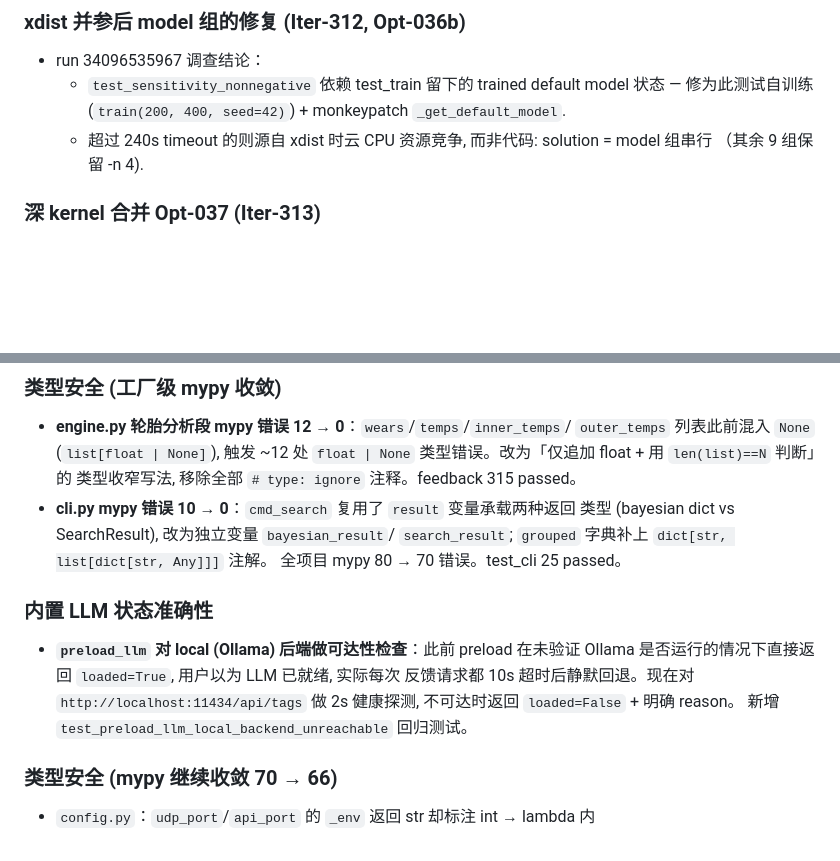
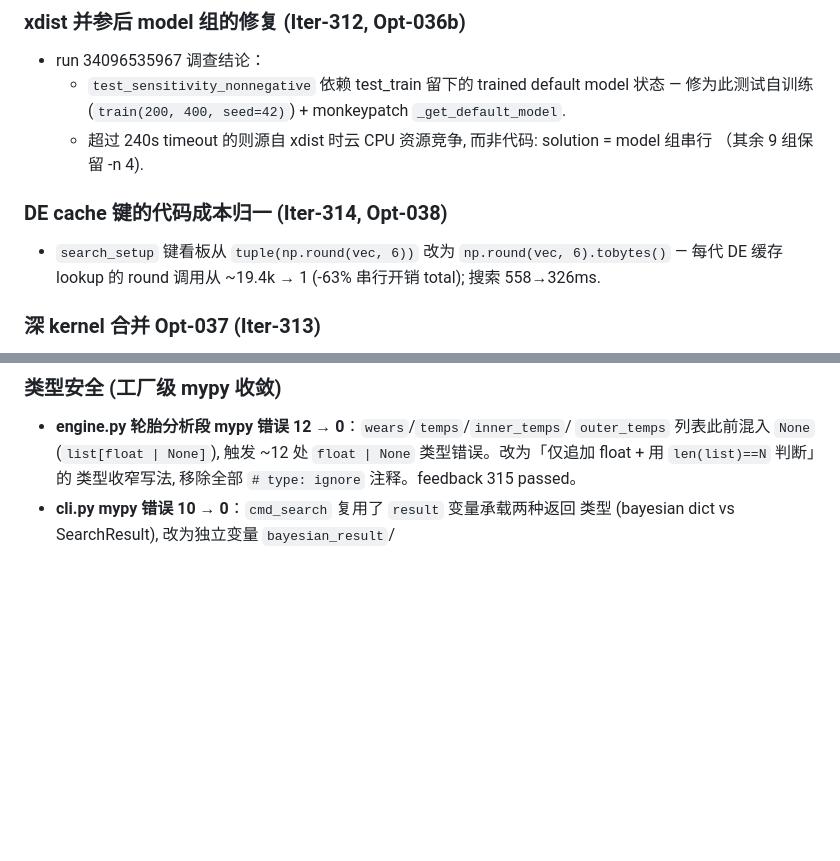
Before and after one commit to JXTTNN/F1-, a Markdown page: docs/CHANGELOG.md, 2 parts joined by grey strips. GitHub-like rendering; blank space fills up the shorter version.

Commit message:
docs: Opt-038 Renkou 记入

```diff
--- a/docs/CHANGELOG.md
+++ b/docs/CHANGELOG.md
@@ -69,6 +69,10 @@
     — 修为此测试自训练 (`train(200, 400, seed=42)`) + monkeypatch `_get_default_model`.
   * 超过 240s timeout 的则源自 xdist 时云 CPU 资源竞争, 而非代码:
     solution = model 组串行 （其余 9 组保留 -n 4).
+
+### DE cache 键的代码成本归一 (Iter-314, Opt-038)
+- `search_setup` 键看板从 `tuple(np.round(vec, 6))` 改为 `np.round(vec, 6).tobytes()` —
+  每代 DE 缓存 lookup 的 round 调用从 ~19.4k → 1 (-63% 串行开销 total); 搜索 558→326ms.
 
 ### 深 kernel 合并 Opt-037 (Iter-313)
 - 强化学习运动堆栈: DE 内环不再 CarSetup 重构. 创业及其从 `snapped` 归一化矩阵
@@ -720,15 +724,3 @@
   类型收窄写法, 移除全部 `# type: ignore` 注释。feedback 315 passed。
 - **cli.py mypy 错误 10 → 0**：`cmd_search` 复用了 `result` 变量承载两种返回
   类型 (bayesian dict vs SearchResult), 改为独立变量 `bayesian_result`/
-  `search_result`; `grouped` 字典补上 `dict[str, list[dict[str, Any]]]` 注解。
-  全项目 mypy 80 → 70 错误。test_cli 25 passed。
-
-### 内置 LLM 状态准确性
-- **`preload_llm` 对 local (Ollama) 后端做可达性检查**：此前 preload 在未验证
-  Ollama 是否运行的情况下直接返回 `loaded=True`, 用户以为 LLM 已就绪, 实际每次
-  反馈请求都 10s 超时后静默回退。现在对 `http://localhost:11434/api/tags` 做
-  2s 健康探测, 不可达时返回 `loaded=False` + 明确 reason。
-  新增 `test_preload_llm_local_backend_unreachable` 回归测试。
-
-### 类型安全 (mypy 继续收敛 70 → 66)
-- `config.py`：`udp_port`/`api_port` 的 `_env` 返回 str 却标注 int → lambda 内
```
Also changed, not shown: docs/OPTIMIZATION_100.md (+1 -1 lines).
